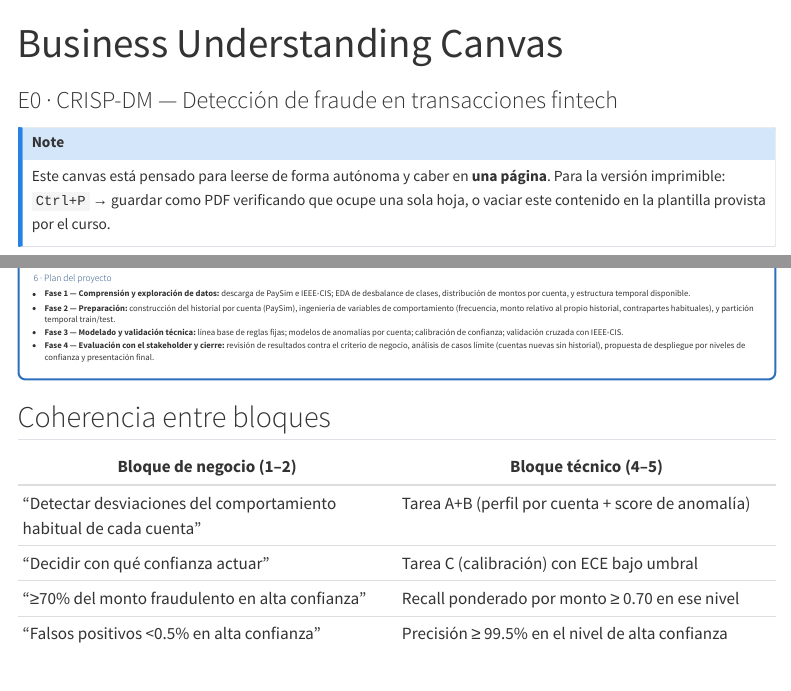
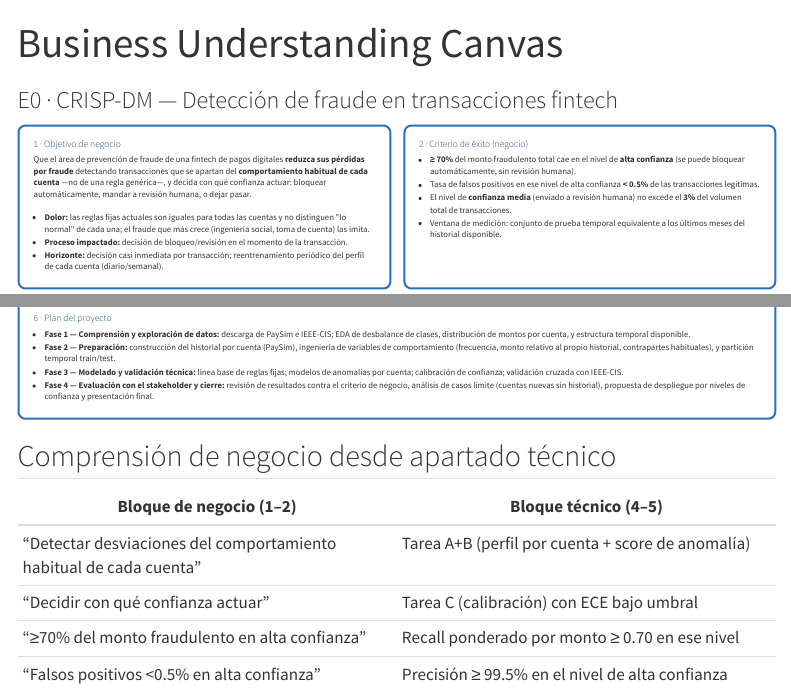
Before and after one commit to fk2731/data-mining, a Quarto document (entregas/E0_comprension_negocio/canvas.qmd): the page in a window 1100 px wide, from its top, and a second part further down, joined at a grey line. Rendered offline with R 4.5, knitr and Pandoc in place of Quarto, with nearby package versions; menus at the side of the page are left out.

````diff
--- a/entregas/E0_comprension_negocio/canvas.qmd
+++ b/entregas/E0_comprension_negocio/canvas.qmd
@@ -2,12 +2,6 @@
 title: "Business Understanding Canvas"
 subtitle: "E0 · CRISP-DM — Detección de fraude en transacciones fintech"
 ---
-
-::: {.callout-note}
-Este canvas está pensado para leerse de forma autónoma y caber en **una página**. Para la versión
-imprimible: `Ctrl+P` → guardar como PDF verificando que ocupe una sola hoja, o vaciar este contenido
-en la plantilla provista por el curso.
-:::
 
 ```{=html}
 <style>
@@ -142,7 +136,7 @@
 </div>
 ```
 
-## Coherencia entre bloques
+## Comprensión de negocio desde apartado técnico
 
 | Bloque de negocio (1–2) | Bloque técnico (4–5) |
 |---|---|
````
